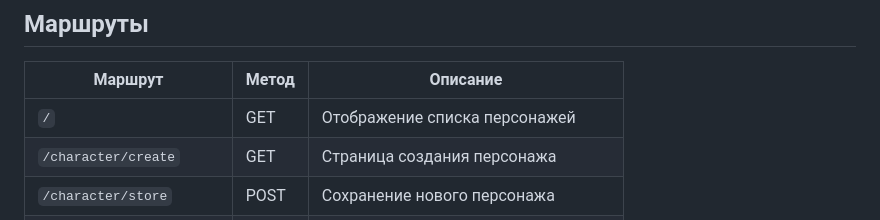
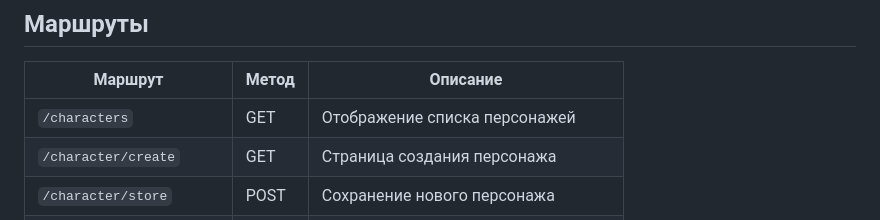
Before and after one commit to Artem-leoperdkin/avataria, a Markdown page: README.md, the part around the change. Drawn GitHub-style.

Commit message:
обнновил readme

```diff
--- a/README.md
+++ b/README.md
@@ -103,7 +103,7 @@ Avataria/
 ## Маршруты
 | Маршрут                        | Метод  | Описание                           |
 |--------------------------------|--------|------------------------------------|
-| `/`                            | GET    | Отображение списка персонажей      |
+| `/characters`                            | GET    | Отображение списка персонажей      |
 | `/character/create`            | GET    | Страница создания персонажа        |
 | `/character/store`             | POST   | Сохранение нового персонажа        |
 | `/character/<id>/edit`         | GET    | Страница редактирования персонажа  |
```
